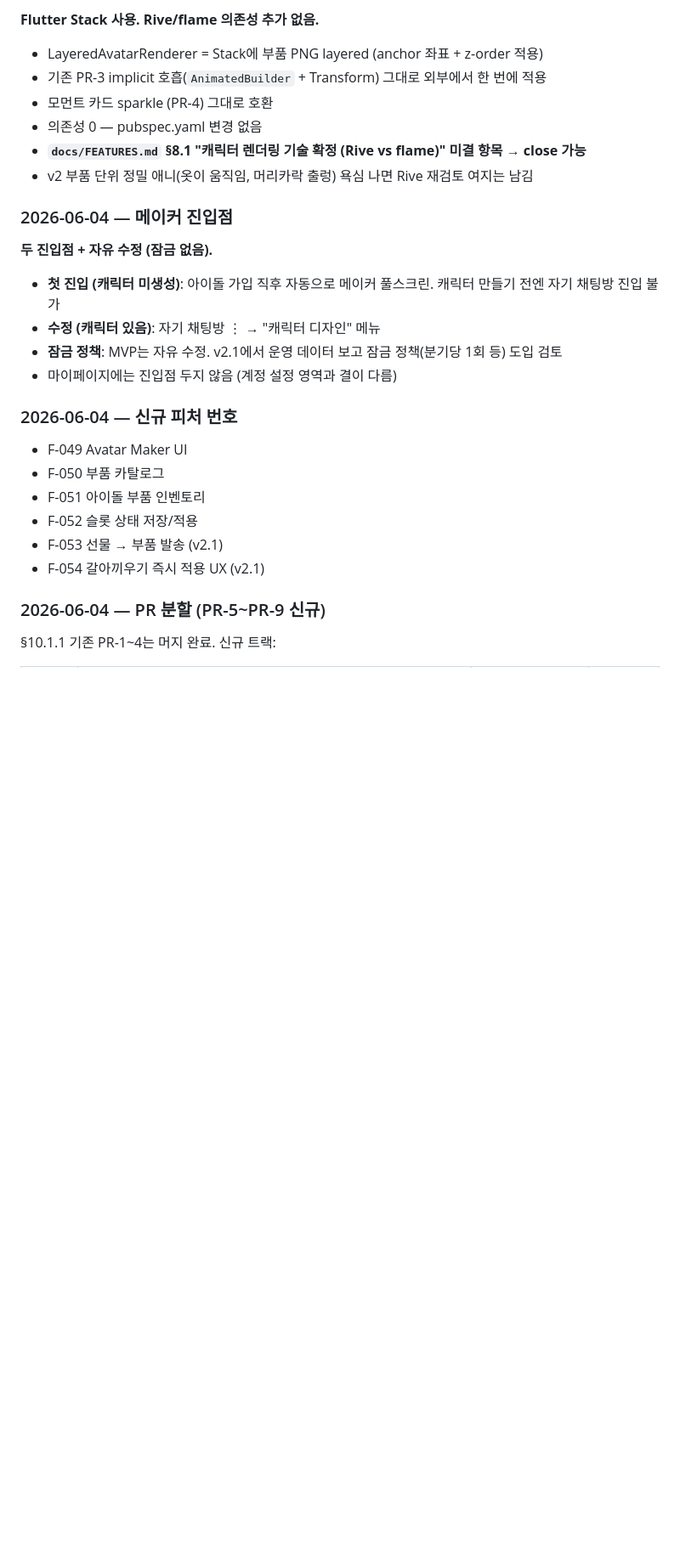
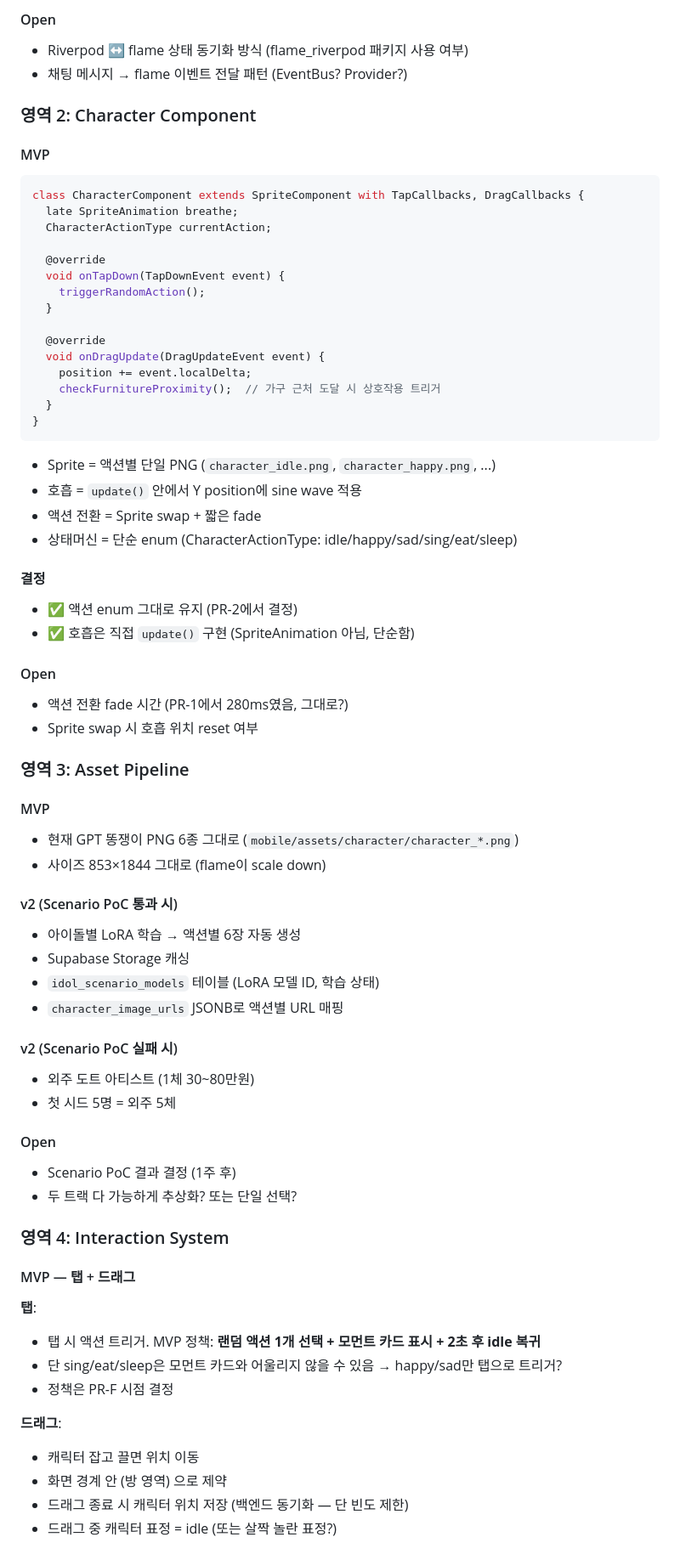
Before and after one commit to SOMA-CleanName/gihagochi, a Markdown page: feature-specs/character.md, the part around one of its changes. Shown at 85% size. GitHub-like rendering; blank space fills up the shorter version.

````diff
--- a/feature-specs/character.md
+++ b/feature-specs/character.md
@@ -188,29 +190,75 @@ idol_part_inventory(
 
-**Flutter Stack 사용. Rive/flame 의존성 추가 없음.**
-- LayeredAvatarRenderer = Stack에 부품 PNG layered (anchor 좌표 + z-order 적용)
-- 기존 PR-3 implicit 호흡(`AnimatedBuilder` + Transform) 그대로 외부에서 한 번에 적용
-- 모먼트 카드 sparkle (PR-4) 그대로 호환
-- 의존성 0 — pubspec.yaml 변경 없음
-- **`docs/FEATURES.md` §8.1 "캐릭터 렌더링 기술 확정 (Rive vs flame)" 미결 항목 → close 가능**
-- v2 부품 단위 정밀 애니(옷이 움직임, 머리카락 출렁) 욕심 나면 Rive 재검토 여지는 남김
+#### Open
+- Riverpod ↔ flame 상태 동기화 방식 (flame_riverpod 패키지 사용 여부)
+- 채팅 메시지 → flame 이벤트 전달 패턴 (EventBus? Provider?)
 
-### 2026-06-04 — 메이커 진입점
+### 영역 2: Character Component
 
-**두 진입점 + 자유 수정 (잠금 없음).**
-- **첫 진입 (캐릭터 미생성)**: 아이돌 가입 직후 자동으로 메이커 풀스크린. 캐릭터 만들기 전엔 자기 채팅방 진입 불가
-- **수정 (캐릭터 있음)**: 자기 채팅방 ⋮ → "캐릭터 디자인" 메뉴
-- **잠금 정책**: MVP는 자유 수정. v2.1에서 운영 데이터 보고 잠금 정책(분기당 1회 등) 도입 검토
-- 마이페이지에는 진입점 두지 않음 (계정 설정 영역과 결이 다름)
+#### MVP
 
-### 2026-06-04 — 신규 피처 번호
+```dart
+class CharacterComponent extends SpriteComponent with TapCallbacks, DragCallbacks {
+  late SpriteAnimation breathe;
+  CharacterActionType currentAction;
 
-- F-049 Avatar Maker UI
-- F-050 부품 카탈로그
-- F-051 아이돌 부품 인벤토리
-- F-052 슬롯 상태 저장/적용
-- F-053 선물 → 부품 발송 (v2.1)
-- F-054 갈아끼우기 즉시 적용 UX (v2.1)
+  @override
+  void onTapDown(TapDownEvent event) {
+    triggerRandomAction();
+  }
 
-### 2026-06-04 — PR 분할 (PR-5~PR-9 신규)
+  @override
+  void onDragUpdate(DragUpdateEvent event) {
+    position += event.localDelta;
+    checkFurnitureProximity();  // 가구 근처 도달 시 상호작용 트리거
+  }
+}
+```
 
-§10.1.1 기존 PR-1~4는 머지 완료. 신규 트랙:
+- Sprite = 액션별 단일 PNG (`character_idle.png`, `character_happy.png`, ...)
+- 호흡 = `update()` 안에서 Y position에 sine wave 적용
+- 액션 전환 = Sprite swap + 짧은 fade
+- 상태머신 = 단순 enum (CharacterActionType: idle/happy/sad/sing/eat/sleep)
+
+#### 결정
+- ✅ 액션 enum 그대로 유지 (PR-2에서 결정)
+- ✅ 호흡은 직접 `update()` 구현 (SpriteAnimation 아님, 단순함)
+
+#### Open
+- 액션 전환 fade 시간 (PR-1에서 280ms였음, 그대로?)
+- Sprite swap 시 호흡 위치 reset 여부
+
+### 영역 3: Asset Pipeline
+
+#### MVP
+- 현재 GPT 똥쟁이 PNG 6종 그대로 (`mobile/assets/character/character_*.png`)
+- 사이즈 853×1844 그대로 (flame이 scale down)
+
+#### v2 (Scenario PoC 통과 시)
+- 아이돌별 LoRA 학습 → 액션별 6장 자동 생성
+- Supabase Storage 캐싱
+- `idol_scenario_models` 테이블 (LoRA 모델 ID, 학습 상태)
+- `character_image_urls` JSONB로 액션별 URL 매핑
+
+#### v2 (Scenario PoC 실패 시)
+- 외주 도트 아티스트 (1체 30~80만원)
+- 첫 시드 5명 = 외주 5체
+
+#### Open
+- Scenario PoC 결과 결정 (1주 후)
+- 두 트랙 다 가능하게 추상화? 또는 단일 선택?
+
+### 영역 4: Interaction System
+
+#### MVP — 탭 + 드래그
+
+**탭**:
+- 탭 시 액션 트리거. MVP 정책: **랜덤 액션 1개 선택 + 모먼트 카드 표시 + 2초 후 idle 복귀**
+- 단 sing/eat/sleep은 모먼트 카드와 어울리지 않을 수 있음 → happy/sad만 탭으로 트리거?
+- 정책은 PR-F 시점 결정
+
+**드래그**:
+- 캐릭터 잡고 끌면 위치 이동
+- 화면 경계 안 (방 영역) 으로 제약
+- 드래그 종료 시 캐릭터 위치 저장 (백엔드 동기화 — 단 빈도 제한)
+- 드래그 중 캐릭터 표정 = idle (또는 살짝 놀란 표정?)
+
````
Also changed, not shown: other parts of feature-specs/character.md (+378 -236 lines).
